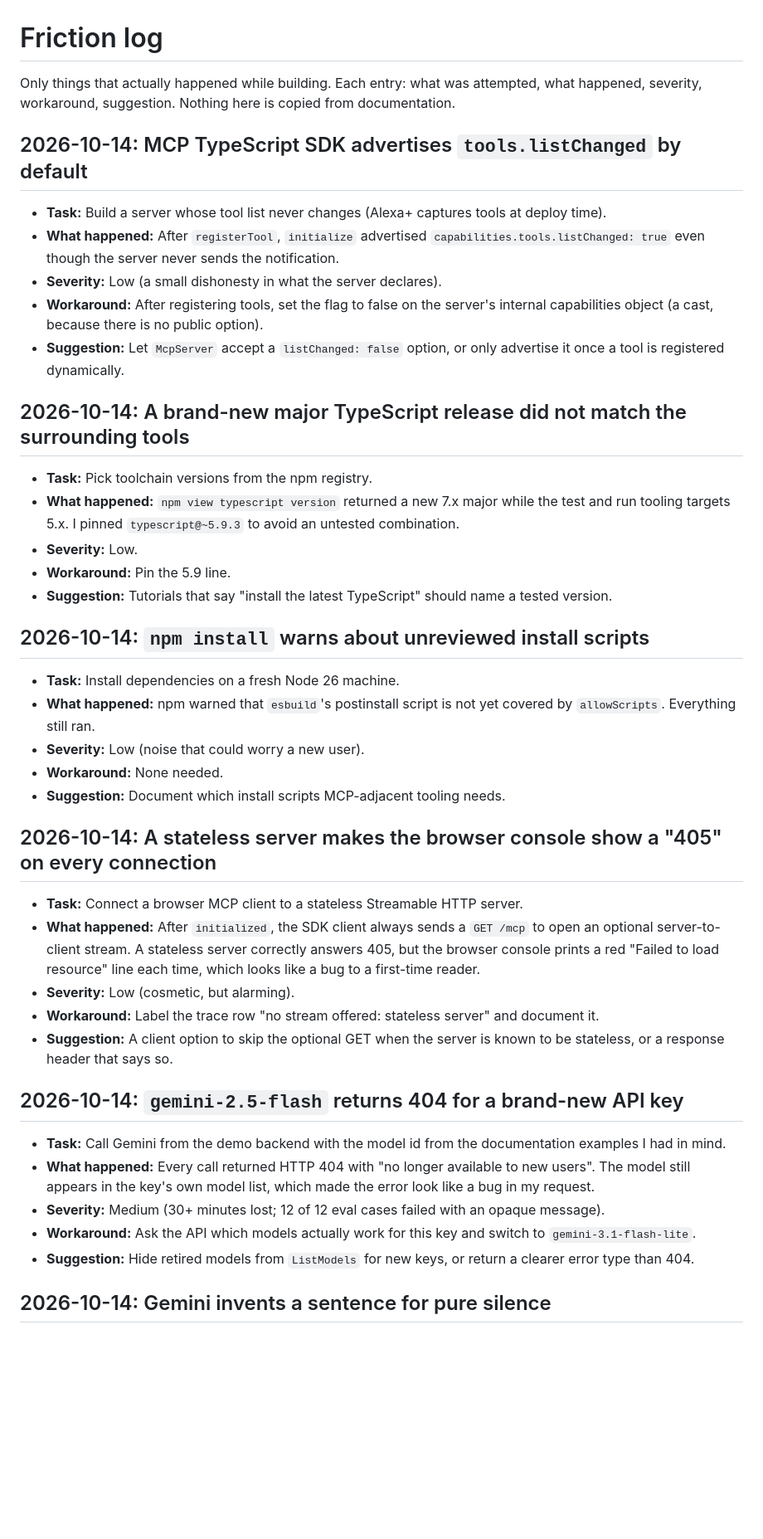
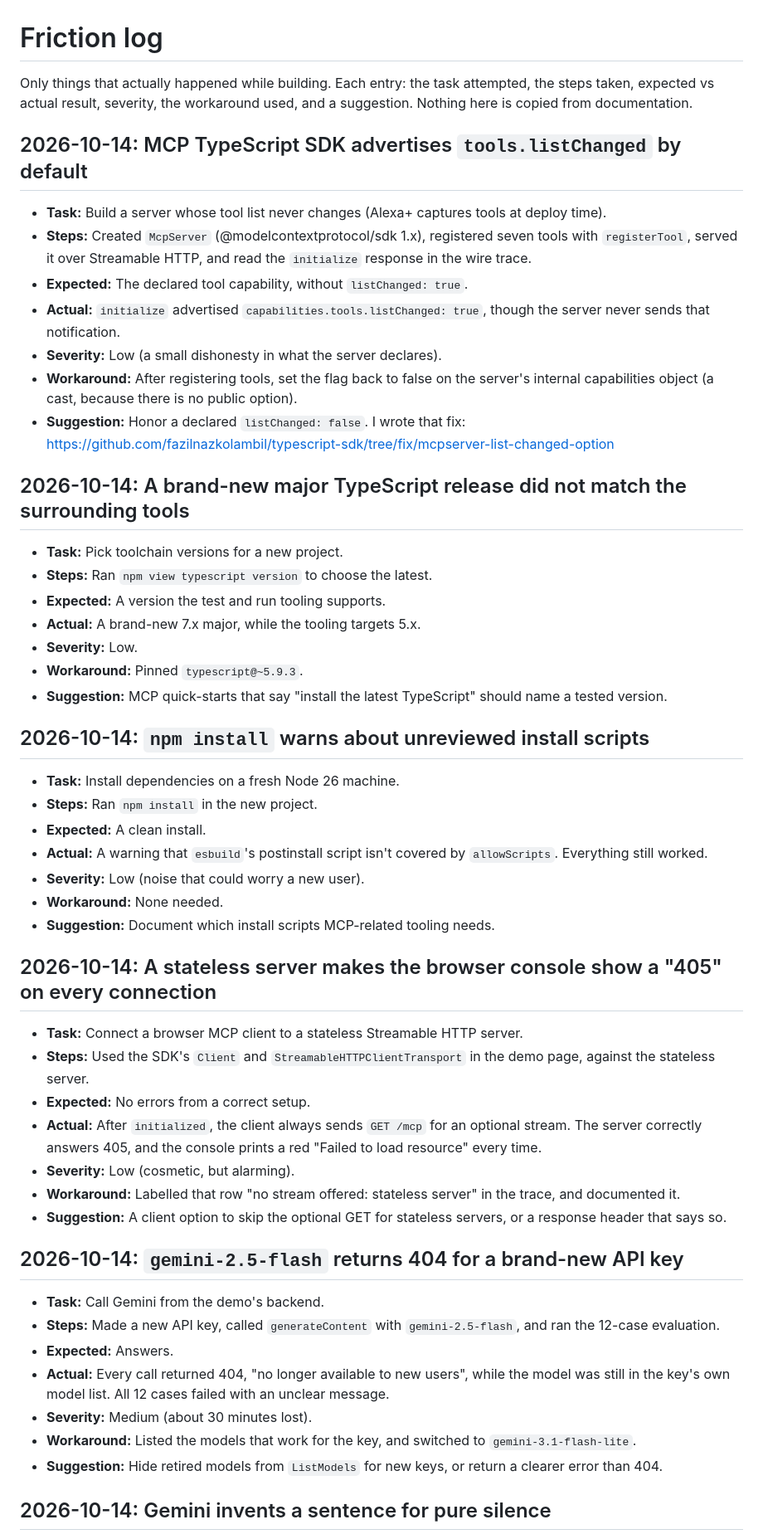
Before and after one commit to fazilnazkolambil/daizee-mcp, a Markdown page: docs/FRICTION_LOG.md, the part around one of its changes. Shown at 83% size. Drawn GitHub-style; blank space fills up the shorter version.

```diff
--- a/docs/FRICTION_LOG.md
+++ b/docs/FRICTION_LOG.md
@@ -1,46 +1,56 @@
 # Friction log
 
-Only things that actually happened while building. Each entry: what was attempted, what happened, severity, workaround, suggestion. Nothing here is copied from documentation.
+Only things that actually happened while building. Each entry: the task attempted, the steps taken, expected vs actual result, severity, the workaround used, and a suggestion. Nothing here is copied from documentation.
 
 ## 2026-10-14: MCP TypeScript SDK advertises `tools.listChanged` by default
 
 - **Task:** Build a server whose tool list never changes (Alexa+ captures tools at deploy time).
-- **What happened:** After `registerTool`, `initialize` advertised `capabilities.tools.listChanged: true` even though the server never sends the notification.
+- **Steps:** Created `McpServer` (@modelcontextprotocol/sdk 1.x), registered seven tools with `registerTool`, served it over Streamable HTTP, and read the `initialize` response in the wire trace.
+- **Expected:** The declared tool capability, without `listChanged: true`.
+- **Actual:** `initialize` advertised `capabilities.tools.listChanged: true`, though the server never sends that notification.
 - **Severity:** Low (a small dishonesty in what the server declares).
-- **Workaround:** After registering tools, set the flag to false on the server's internal capabilities object (a cast, because there is no public option).
-- **Suggestion:** Let `McpServer` accept a `listChanged: false` option, or only advertise it once a tool is registered dynamically.
+- **Workaround:** After registering tools, set the flag back to false on the server's internal capabilities object (a cast, because there is no public option).
+- **Suggestion:** Honor a declared `listChanged: false`. I wrote that fix: https://github.com/fazilnazkolambil/typescript-sdk/tree/fix/mcpserver-list-changed-option
 
 ## 2026-10-14: A brand-new major TypeScript release did not match the surrounding tools
 
-- **Task:** Pick toolchain versions from the npm registry.
-- **What happened:** `npm view typescript version` returned a new 7.x major while the test and run tooling targets 5.x. I pinned `typescript@~5.9.3` to avoid an untested combination.
+- **Task:** Pick toolchain versions for a new project.
+- **Steps:** Ran `npm view typescript version` to choose the latest.
+- **Expected:** A version the test and run tooling supports.
+- **Actual:** A brand-new 7.x major, while the tooling targets 5.x.
 - **Severity:** Low.
-- **Workaround:** Pin the 5.9 line.
-- **Suggestion:** Tutorials that say "install the latest TypeScript" should name a tested version.
+- **Workaround:** Pinned `typescript@~5.9.3`.
+- **Suggestion:** MCP quick-starts that say "install the latest TypeScript" should name a tested version.
 
 ## 2026-10-14: `npm install` warns about unreviewed install scripts
 
 - **Task:** Install dependencies on a fresh Node 26 machine.
-- **What happened:** npm warned that `esbuild`'s postinstall script is not yet covered by `allowScripts`. Everything still ran.
+- **Steps:** Ran `npm install` in the new project.
+- **Expected:** A clean install.
+- **Actual:** A warning that `esbuild`'s postinstall script isn't covered by `allowScripts`. Everything still worked.
 - **Severity:** Low (noise that could worry a new user).
 - **Workaround:** None needed.
-- **Suggestion:** Document which install scripts MCP-adjacent tooling needs.
+- **Suggestion:** Document which install scripts MCP-related tooling needs.
 
 ## 2026-10-14: A stateless server makes the browser console show a "405" on every connection
 
 - **Task:** Connect a browser MCP client to a stateless Streamable HTTP server.
-- **What happened:** After `initialized`, the SDK client always sends a `GET /mcp` to open an optional server-to-client stream. A stateless server correctly answers 405, but the browser console prints a red "Failed to load resource" line each time, which looks like a bug to a first-time reader.
+- **Steps:** Used the SDK's `Client` and `StreamableHTTPClientTransport` in the demo page, against the stateless server.
+- **Expected:** No errors from a correct setup.
+- **Actual:** After `initialized`, the client always sends `GET /mcp` for an optional stream. The server correctly answers 405, and the console prints a red "Failed to load resource" every time.
 - **Severity:** Low (cosmetic, but alarming).
-- **Workaround:** Label the trace row "no stream offered: stateless server" and document it.
-- **Suggestion:** A client option to skip the optional GET when the server is known to be stateless, or a response header that says so.
+- **Workaround:** Labelled that row "no stream offered: stateless server" in the trace, and documented it.
+- **Suggestion:** A client option to skip the optional GET for stateless servers, or a response header that says so.
 
 ## 2026-10-14: `gemini-2.5-flash` returns 404 for a brand-new API key
 
-- **Task:** Call Gemini from the demo backend with the model id from the documentation examples I had in mind.
-- **What happened:** Every call returned HTTP 404 with "no longer available to new users". The model still appears in the key's own model list, which made the error look like a bug in my request.
-- **Severity:** Medium (30+ minutes lost; 12 of 12 eval cases failed with an opaque message).
-- **Workaround:** Ask the API which models actually work for this key and switch to `gemini-3.1-flash-lite`.
-- **Suggestion:** Hide retired models from `ListModels` for new keys, or return a clearer error type than 404.
+- **Task:** Call Gemini from the demo's backend.
+- **Steps:** Made a new API key, called `generateContent` with `gemini-2.5-flash`, and ran the 12-case evaluation.
+- **Expected:** Answers.
+- **Actual:** Every call returned 404, "no longer available to new users", while the model was still in the key's own model list. All 12 cases failed with an unclear message.
+- **Severity:** Medium (about 30 minutes lost).
+- **Workaround:** Listed the models that work for the key, and switched to `gemini-3.1-flash-lite`.
+- **Suggestion:** Hide retired models from `ListModels` for new keys, or return a clearer error than 404.
 
 ## 2026-10-14: Gemini invents a sentence for pure silence
 
```
Also changed, not shown: other parts of docs/FRICTION_LOG.md (+20 -12 lines).
